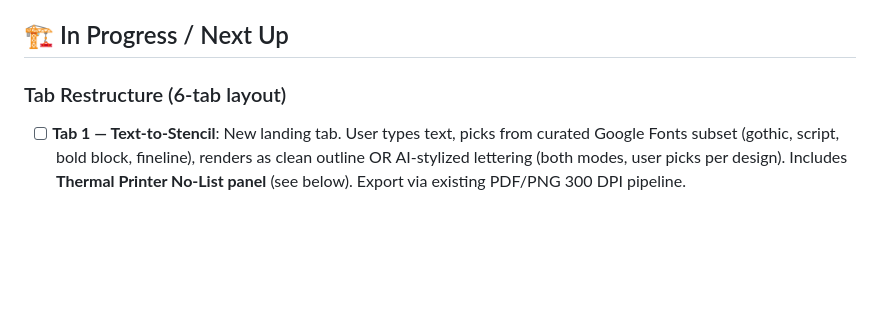
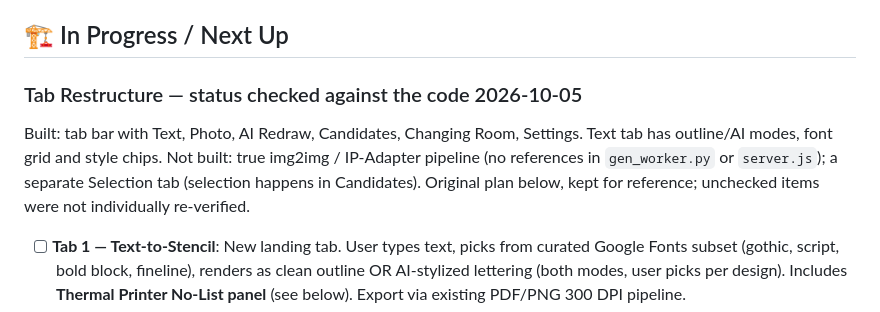
Before and after one commit to xmindpingx/tattooshop, a Markdown page: TODO.md, the part around one of its changes. Drawn GitHub-style; blank space fills up the shorter version.

Commit message:
docs: record verified tab-restructure status in TODO.md
Co-Authored-By: Claude Sonnet 5.5 <noreply@anthropic.com>
Claude-Session: https://claude.ai/code/session_012FXv2A1UDE5nEQfoL3nrpJ

```diff
--- a/TODO.md
+++ b/TODO.md
@@ -4,7 +4,11 @@ _Last updated: 2026-10-01_
 
 ## 🏗️ In Progress / Next Up
 
-### Tab Restructure (6-tab layout)
+### Tab Restructure — status checked against the code 2026-10-05
+Built: tab bar with Text, Photo, AI Redraw, Candidates, Changing Room, Settings. Text tab has outline/AI modes, font grid and style chips.
+Not built: true img2img / IP-Adapter pipeline (no references in `gen_worker.py` or `server.js`); a separate Selection tab (selection happens in Candidates).
+Original plan below, kept for reference; unchecked items were not individually re-verified.
+
 - [ ] **Tab 1 — Text-to-Stencil**: New landing tab. User types text, picks from curated Google Fonts subset (gothic, script, bold block, fineline), renders as clean outline OR AI-stylized lettering (both modes, user picks per design). Includes **Thermal Printer No-List panel** (see below). Export via existing PDF/PNG 300 DPI pipeline.
 - [ ] **Tab 2 — Photo Stencil**: Move existing full photo-upload workflow here (crop/adjust, trace-photo vs AI-redraw, all sliders, prompt editor, multi-candidate previews).
 - [ ] **Tab 3 — img2img / IP-Adapter**: True img2img pipeline (denoising-strength on actual photo, not ControlNet txt2img). Optional IP-Adapter style-transfer unit (~2.4–3.5 GB CLIP encoder + ~670 MB adapter weights — NOT yet downloaded).
```
Also changed, not shown: other parts of TODO.md (+1 -1 lines).
